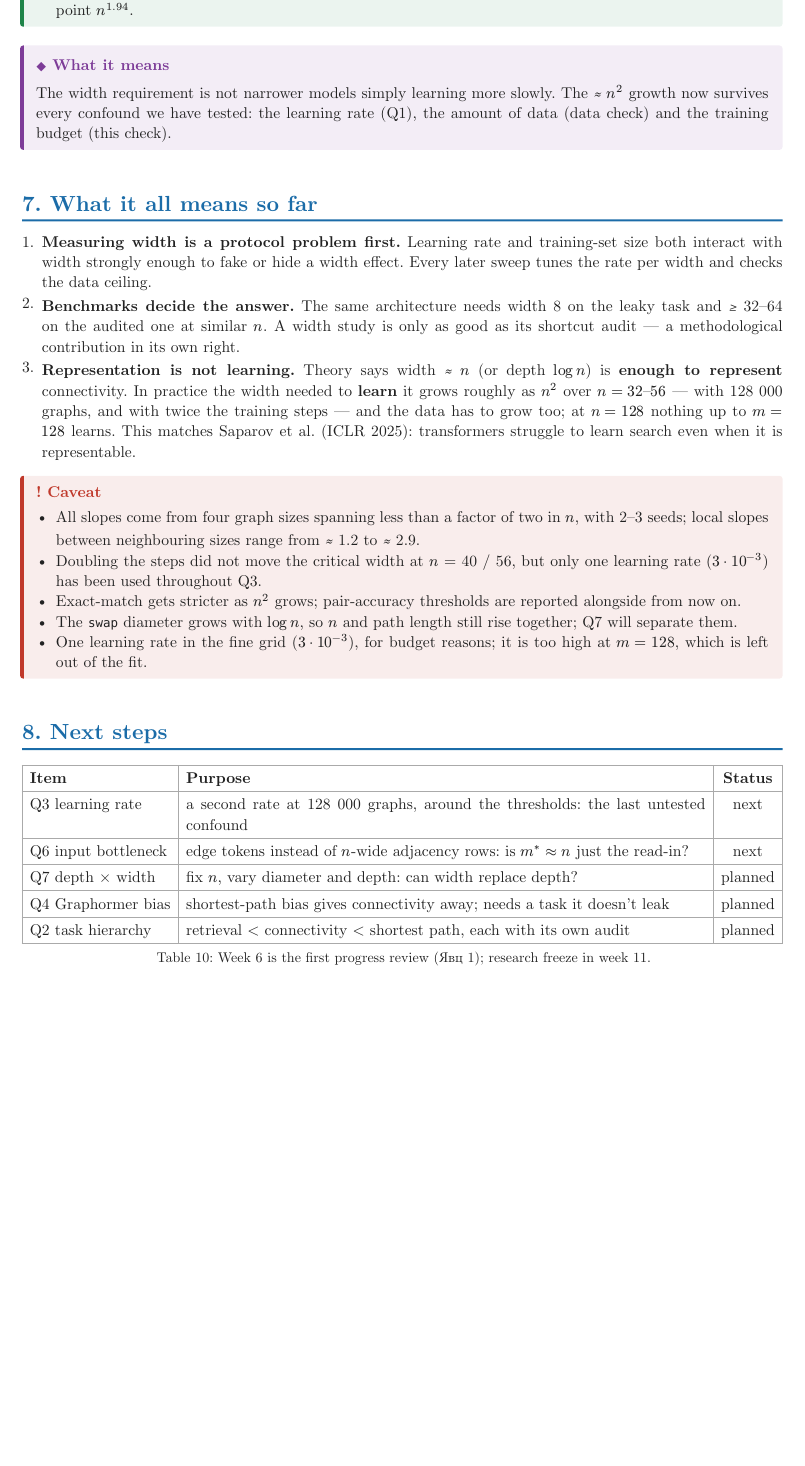
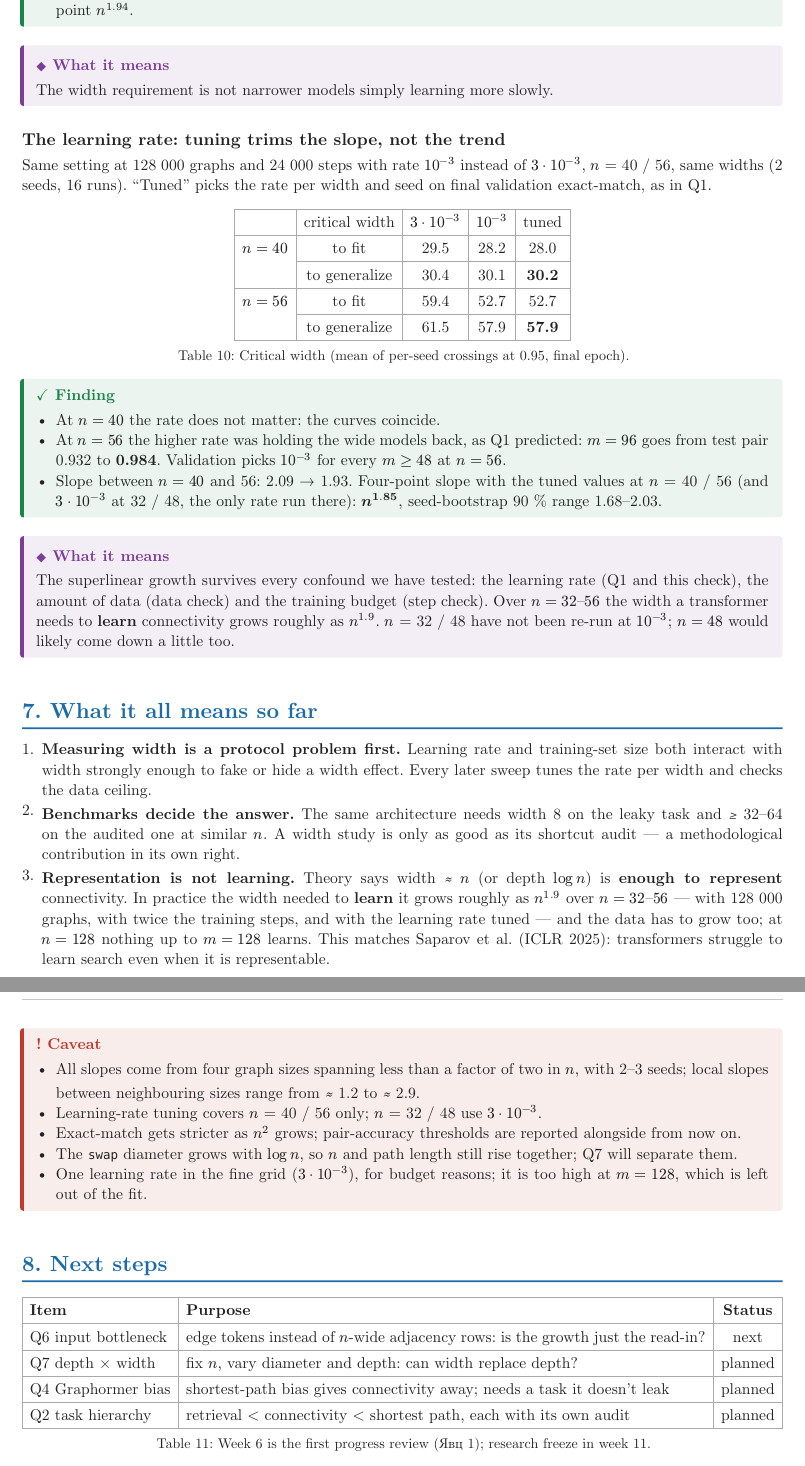
Before and after one commit to barsboldb/mpgnn, a Typst document (reports/width-progress.typ): part of page 10 of 11 before the commit and two parts of pages 10 and 11 of 11 after it, the two joined at a grey line, cut so that both start at the same text, the shorter picture padded with empty space. The pictures show the PDF file reports/width-progress.pdf that the author committed with the source.

Commit message:
reports: learning-rate section, tuned slope

```diff
--- a/reports/width-progress.typ
+++ b/reports/width-progress.typ
@@ -77,5 +77,5 @@
   + *On the clean task, width decides whether learning starts at all.* At $n = 64$ only
     $m >= 64$ leave the trivial predictor; at $n = 128$ nothing up to $m = 128$ does.
   + *The width needed to learn connectivity grows superlinearly in $n$ — about
-    $n^2$ over $n = 32$–$56$ — even with ample data.* With 32 000 graphs, fitting and
+    $n^(1.9)$ over $n = 32$–$56$ — even with ample data.* With 32 000 graphs, fitting and
     generalizing come apart ($n^(1.55)$ vs $n^(2.27)$); with 128 000 graphs they coincide,
@@ -85,4 +82,7 @@
-    *represent* connectivity.
+    and the shared critical width grows as $n^(1.94)$ at one learning rate, $n^(1.85)$
+    with the rate tuned where tested (seed-bootstrap 90 % range 1.68–2.03). Doubling the
+    training steps does not lower it. Theory says this depth needs far less width just
+    to *represent* connectivity.
 ]
 
 = Question and set-up
@@ -454,9 +455,42 @@ the widths around each threshold (2 seeds, 16 runs).
 ]
 
 #meaning[
-  The width requirement is not narrower models simply learning more slowly. The ≈ $n^2$
-  growth now survives every confound we have tested: the learning rate (Q1), the amount
-  of data (data check) and the training budget (this check).
+  The width requirement is not narrower models simply learning more slowly.
+]
+
+== The learning rate: tuning trims the slope, not the trend
+
+Same setting at 128 000 graphs and 24 000 steps with rate $10^(-3)$ instead of
+$3 dot 10^(-3)$, $n$ = 40 / 56, same widths (2 seeds, 16 runs). "Tuned" picks the rate
+per width and seed on final validation exact-match, as in Q1.
+
+#figure(
+  tbl(columns: 5,
+    [], [critical width], [$3 dot 10^(-3)$], [$10^(-3)$], [tuned],
+    table.cell(rowspan: 2)[$n = 40$], [to fit], [29.5], [28.2], [28.0],
+    [to generalize], [30.4], [30.1], [*30.2*],
+    table.cell(rowspan: 2)[$n = 56$], [to fit], [59.4], [52.7], [52.7],
+    [to generalize], [61.5], [57.9], [*57.9*],
+  ),
+  caption: [Critical width (mean of per-seed crossings at 0.95, final epoch).],
+)
+
+#finding[
+  - At $n = 40$ the rate does not matter: the curves coincide.
+  - At $n = 56$ the higher rate was holding the wide models back, as Q1 predicted:
+    $m = 96$ goes from test pair 0.932 to *0.984*. Validation picks $10^(-3)$ for every
+    $m >= 48$ at $n = 56$.
+  - Slope between $n = 40$ and 56: 2.09 → 1.93. Four-point slope with the tuned values at
+    $n$ = 40 / 56 (and $3 dot 10^(-3)$ at 32 / 48, the only rate run there): *$n^(1.85)$*,
+    seed-bootstrap 90 % range 1.68–2.03.
+]
+
+#meaning[
+  The superlinear growth survives every confound we have tested: the learning rate
+  (Q1 and this check), the amount of data (data check) and the training budget (step
+  check). Over $n = 32$–$56$ the width a transformer needs to *learn* connectivity grows
+  roughly as $n^(1.9)$. $n$ = 32 / 48 have not been re-run at $10^(-3)$; $n = 48$ would
+  likely come down a little too.
 ]
 
 = What it all means so far
@@ -469,15 +503,14 @@ the widths around each threshold (2 seeds, 16 runs).
   shortcut audit — a methodological contribution in its own right.
 + *Representation is not learning.* Theory says width ≈ $n$ (or depth $log n$) is
   *enough to represent* connectivity. In practice the width needed to *learn* it grows
-  roughly as $n^2$ over $n = 32$–$56$ — with 128 000 graphs, and with twice the training
-  steps — and the data has to grow too; at $n = 128$ nothing up to $m = 128$ learns. This matches Saparov et al. (ICLR 2025): transformers
+  roughly as $n^(1.9)$ over $n = 32$–$56$ — with 128 000 graphs, with twice the training
+  steps, and with the learning rate tuned — and the data has to grow too; at $n = 128$ nothing up to $m = 128$ learns. This matches Saparov et al. (ICLR 2025): transformers
   struggle to learn search even when it is representable.
 
 #warn[
   - All slopes come from four graph sizes spanning less than a factor of two in $n$,
     with 2–3 seeds; local slopes between neighbouring sizes range from ≈ 1.2 to ≈ 2.9.
-  - Doubling the steps did not move the critical width at $n$ = 40 / 56, but only one
-    learning rate ($3 dot 10^(-3)$) has been used throughout Q3.
+  - Learning-rate tuning covers $n$ = 40 / 56 only; $n$ = 32 / 48 use $3 dot 10^(-3)$.
   - Exact-match gets stricter as $n^2$ grows; pair-accuracy thresholds are reported
     alongside from now on.
   - The `swap` diameter grows with $log n$, so $n$ and path length still rise together;
@@ -491,8 +524,7 @@ the widths around each threshold (2 seeds, 16 runs).
 #figure(
   tbl(columns: (auto, 1fr, auto), align: (left, left, center),
     [*Item*], [*Purpose*], [*Status*],
-    [Q3 learning rate], [a second rate at 128 000 graphs, around the thresholds: the last untested confound], [next],
-    [Q6 input bottleneck], [edge tokens instead of $n$-wide adjacency rows: is $m^* ≈ n$ just the read-in?], [next],
+    [Q6 input bottleneck], [edge tokens instead of $n$-wide adjacency rows: is the growth just the read-in?], [next],
     [Q7 depth × width], [fix $n$, vary diameter and depth: can width replace depth?], [planned],
     [Q4 Graphormer bias], [shortest-path bias gives connectivity away; needs a task it doesn't leak], [planned],
     [Q2 task hierarchy], [retrieval < connectivity < shortest path, each with its own audit], [planned],
```
Also changed, not shown: reports/width-progress.pdf, reports/width-progress.typ (6 more changed lines).
